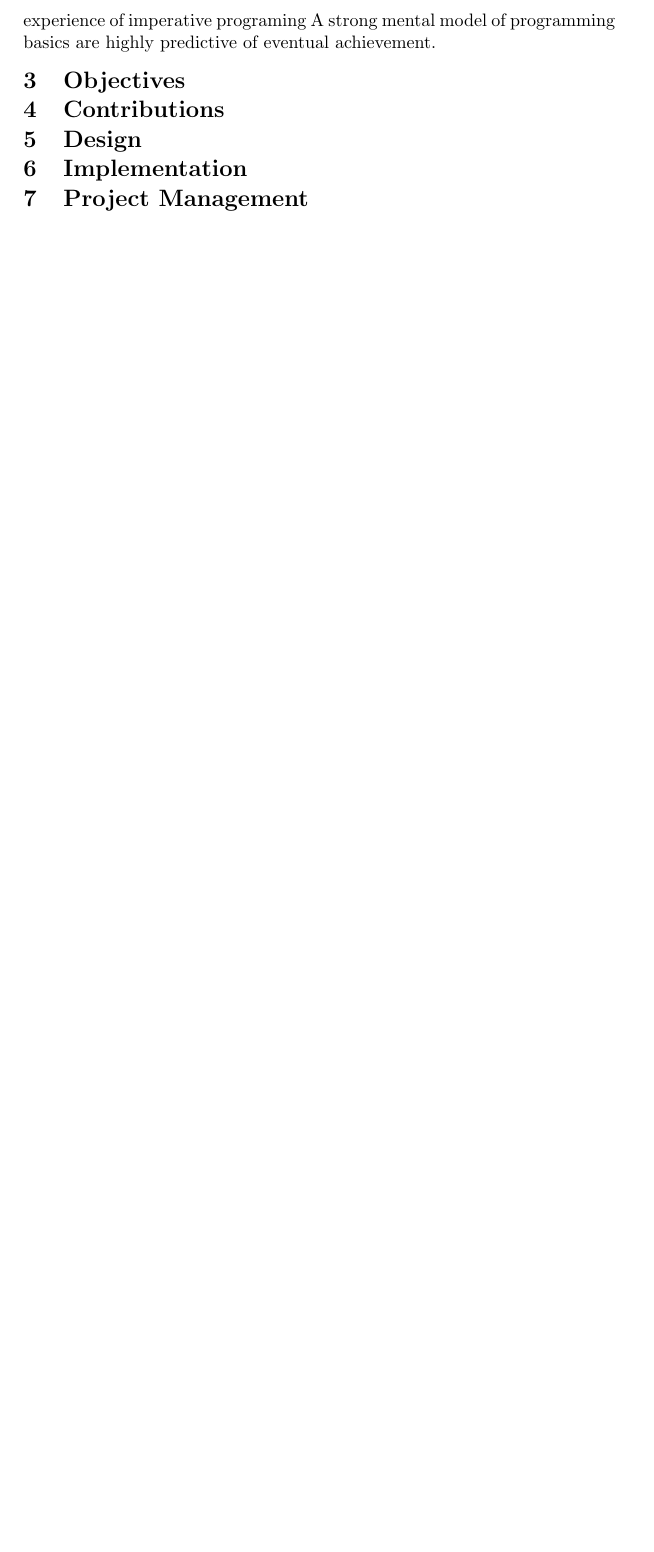
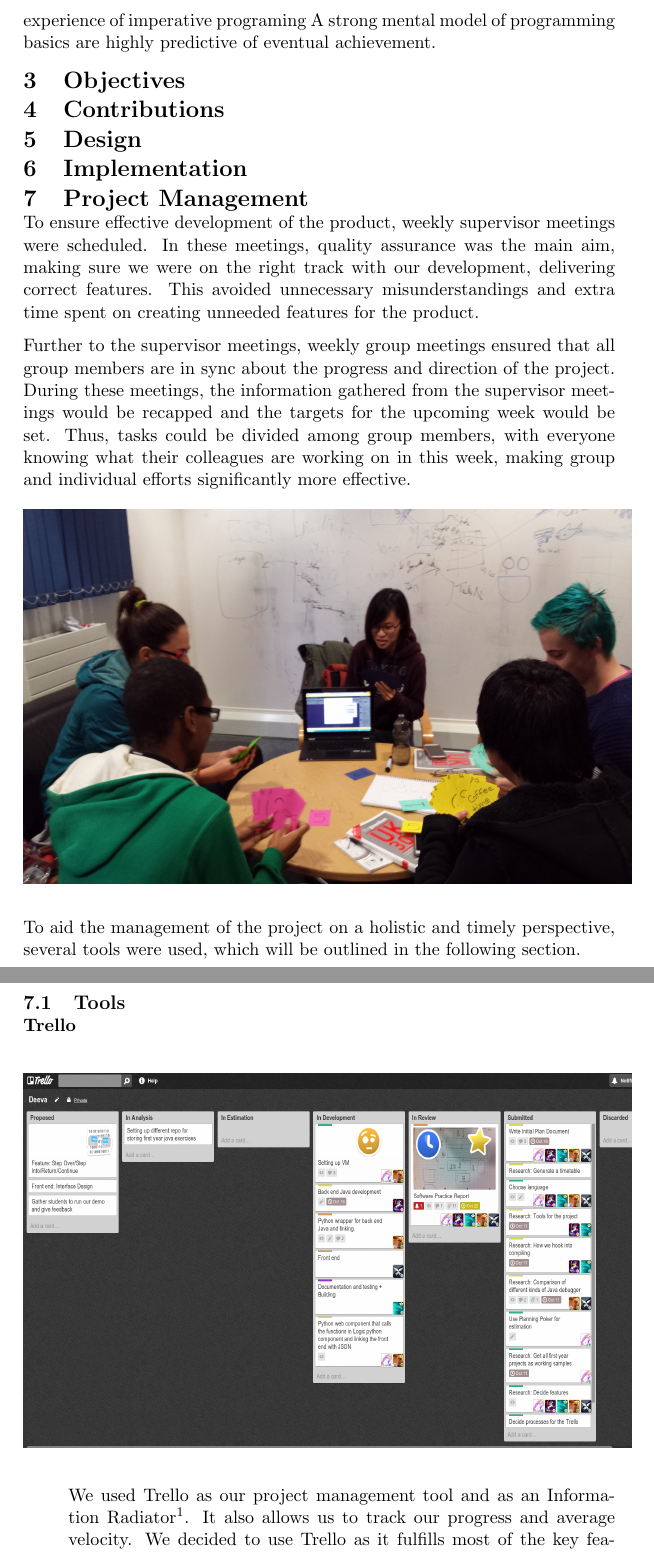
Before and after one commit to chromy/Deeva, a LaTeX document (reports/FinalReport.tex): part of page 2 of 3 before the commit and two parts of pages 2 and 3 of 6 after it, the two joined at a grey line, cut so that both start at the same text, the shorter picture padded with empty space. Compiled offline with pdfLaTeX.

Commit message:
report on product management

```diff
--- a/reports/FinalReport.tex
+++ b/reports/FinalReport.tex
@@ -100,3 +100,30 @@ A strong mental model of programming basics are highly predictive of eventual ac
 \section{Design}
 \section{Implementation}
 \section{Project Management}
+
+To ensure effective development of the product, weekly supervisor meetings were scheduled.
+In these meetings, quality assurance was the main aim, making sure we were on the right track with our development, delivering correct features.
+This avoided unnecessary misunderstandings and extra time spent on creating unneeded features for the product.
+
+Further to the supervisor meetings, weekly group meetings ensured that all group members are in sync about the progress and direction of the project.
+During these meetings, the information gathered from the supervisor meetings would be recapped and the targets for the upcoming week would be set.
+Thus, tasks could be divided among group members, with everyone knowing what their colleagues are working on in this week, making group and individual efforts significantly more effective.
+\begin{figure}[h!]
+\centering
+\includegraphics[height=80mm,width=130mm]{estimation.jpg}
+\end{figure}
+
+To aid the management of the project on a holistic and timely perspective, several tools were used, which will be outlined in the following section.
+
+\subsection{Tools}
+\begin{description}
+
+\item[Trello] \hfill \\
+\begin{figure}[h!]
+\centering
+\includegraphics[height=80mm,width=130mm]{Trello.png}
+\end{figure}
+
+We used Trello as our project management tool and as an Information Radiator\footnote{\tt{https://www.atlassian.com/wallboards/information-radiators.jsp}}.
+It also allows us to track our progress and average velocity.
+We decided to use Trello as it fulfills most of the key features required for such a tool: it is easy to use and update, relatively flexible and allows for communications between members without too much interruption.
```
Also changed, not shown: reports/FinalReport.tex (39 more changed lines).
